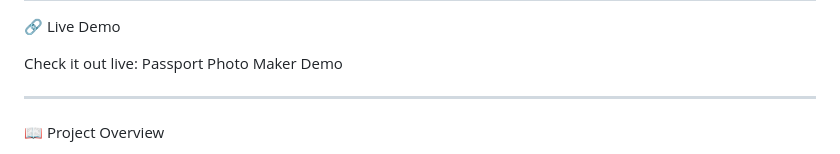
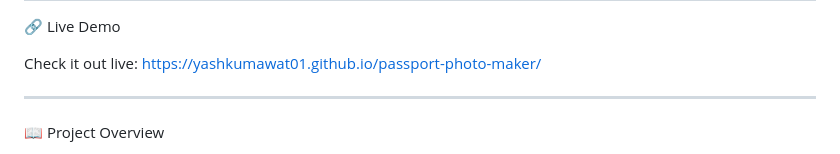
Before and after one commit to YashKumawat01/passport-photo-maker, a Markdown page: README.md, the part around the change. GitHub-like rendering.

```diff
--- a/README.md
+++ b/README.md
@@ -8,7 +8,7 @@ Status: Complete
 -----------------------------------------------------------------------------------------------------------------------------------------------------------------------------------------------------------------------------------------
 🔗 Live Demo
 
-Check it out live: Passport Photo Maker Demo
+Check it out live: https://yashkumawat01.github.io/passport-photo-maker/
 
 -----------------------------------------------------------------------------------------------------------------------------------------------------------------------------------------------------------------------------------------
 
```
